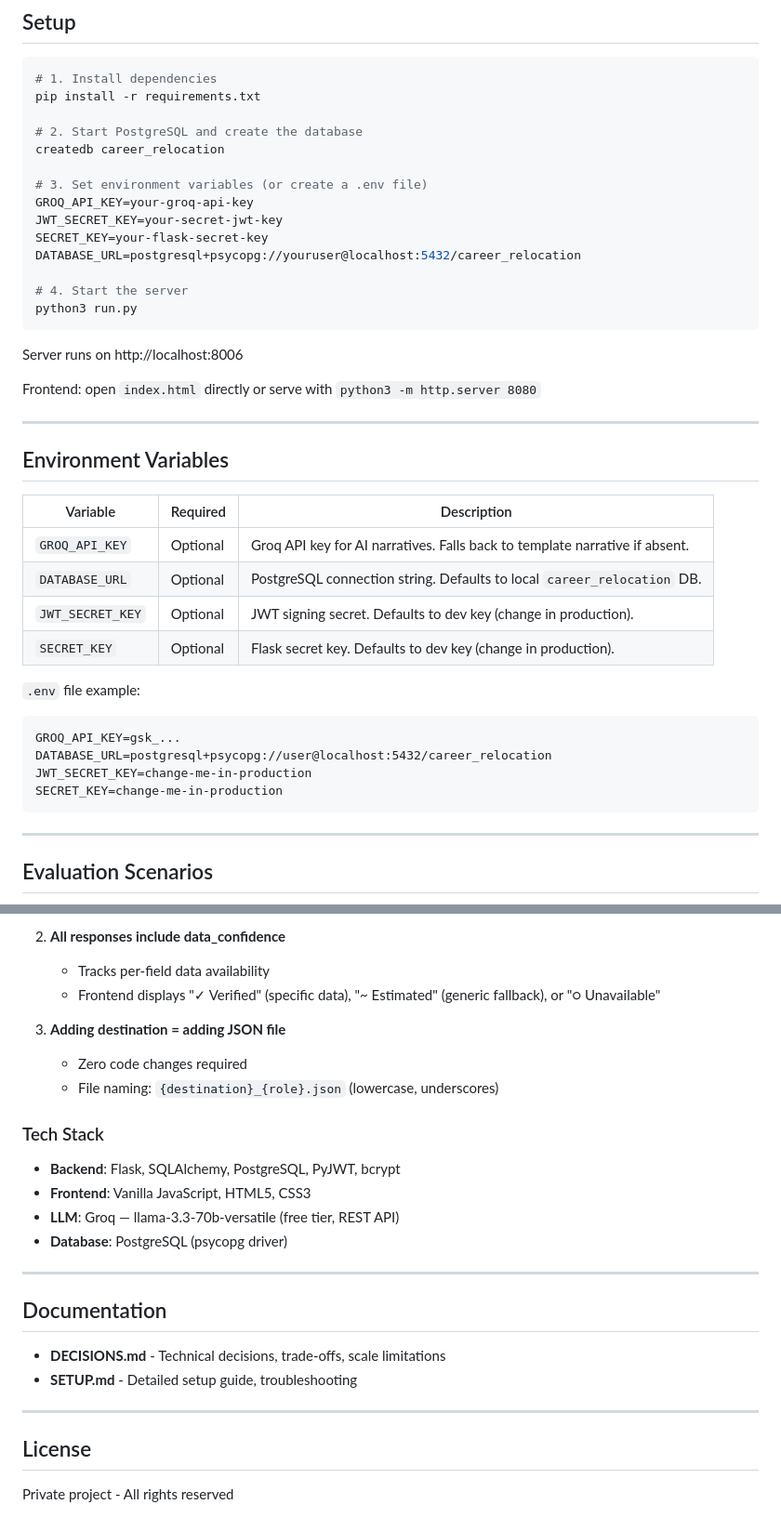
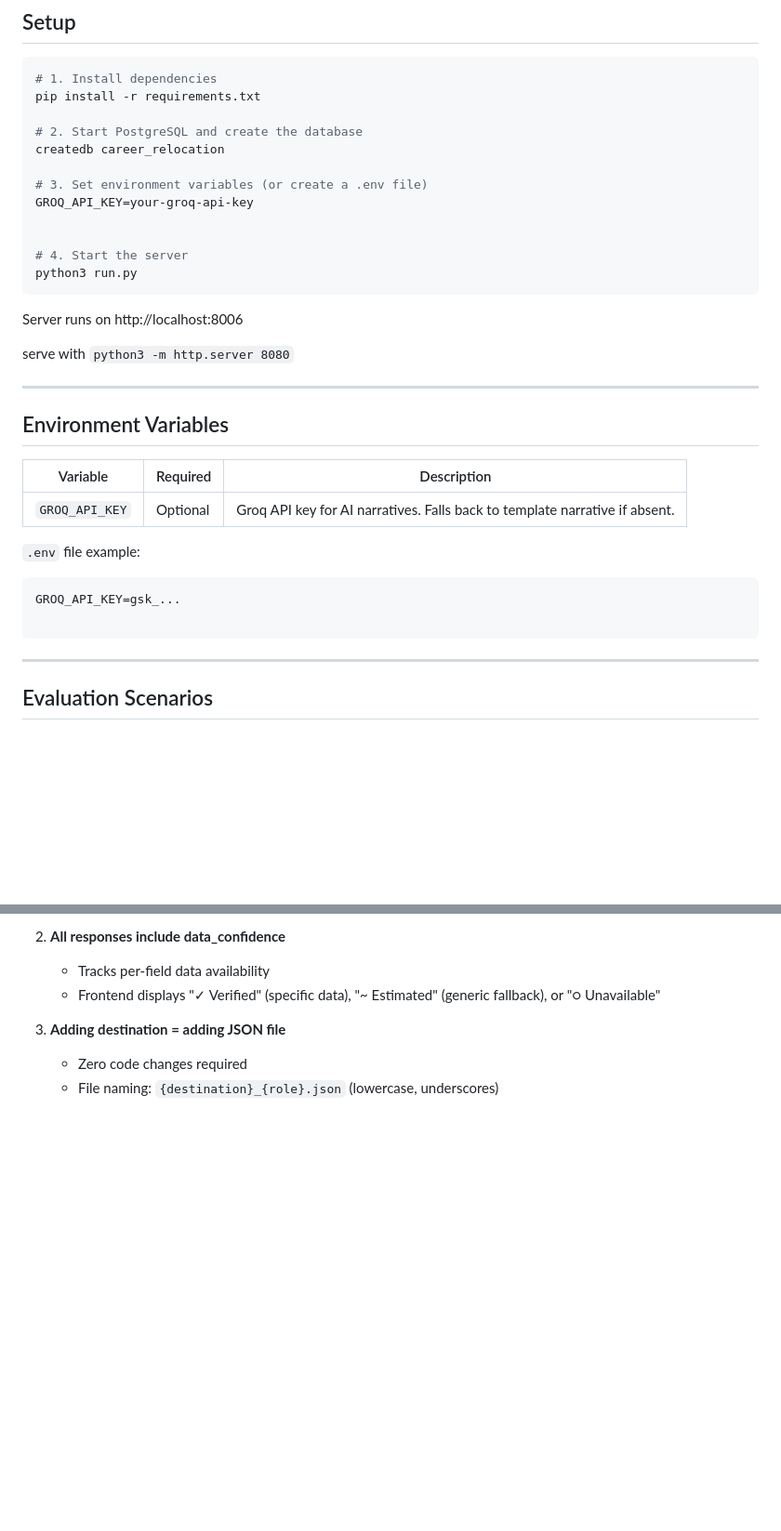
Before and after one commit to SpontaneousSecret/ghix-assignment, a Markdown page: README.md, 2 parts joined by grey strips. Shown at 93% size. Rendered like a GitHub page; blank space fills up the shorter version.

Commit message:
Update README
Removed optional environment variables and tech stack details from the README.

````diff
--- a/README.md
+++ b/README.md
@@ -13,9 +13,7 @@ createdb career_relocation
 
 # 3. Set environment variables (or create a .env file)
 GROQ_API_KEY=your-groq-api-key
-JWT_SECRET_KEY=your-secret-jwt-key
-SECRET_KEY=your-flask-secret-key
-DATABASE_URL=postgresql+psycopg://youruser@localhost:5432/career_relocation
+
 
 # 4. Start the server
 python3 run.py
@@ -23,7 +21,7 @@ python3 run.py
 
 Server runs on http://localhost:8006
 
-Frontend: open `index.html` directly or serve with `python3 -m http.server 8080`
+serve with `python3 -m http.server 8080`
 
 ---
 
@@ -32,16 +30,11 @@ Frontend: open `index.html` directly or serve with `python3 -m http.server 8080`
 | Variable | Required | Description |
 |----------|----------|-------------|
 | `GROQ_API_KEY` | Optional | Groq API key for AI narratives. Falls back to template narrative if absent. |
-| `DATABASE_URL` | Optional | PostgreSQL connection string. Defaults to local `career_relocation` DB. |
-| `JWT_SECRET_KEY` | Optional | JWT signing secret. Defaults to dev key (change in production). |
-| `SECRET_KEY` | Optional | Flask secret key. Defaults to dev key (change in production). |
 
 `.env` file example:
 ```
 GROQ_API_KEY=gsk_...
-DATABASE_URL=postgresql+psycopg://user@localhost:5432/career_relocation
-JWT_SECRET_KEY=change-me-in-production
-SECRET_KEY=change-me-in-production
+
 ```
 
 ---
@@ -212,23 +205,3 @@ Destinations without a JSON file still work: the app uses global estimates and m
 3. **Adding destination = adding JSON file**
    - Zero code changes required
    - File naming: `{destination}_{role}.json` (lowercase, underscores)
-
-### Tech Stack
-
-- **Backend**: Flask, SQLAlchemy, PostgreSQL, PyJWT, bcrypt
-- **Frontend**: Vanilla JavaScript, HTML5, CSS3
-- **LLM**: Groq — llama-3.3-70b-versatile (free tier, REST API)
-- **Database**: PostgreSQL (psycopg driver)
-
----
-
-## Documentation
-
-- **DECISIONS.md** - Technical decisions, trade-offs, scale limitations
-- **SETUP.md** - Detailed setup guide, troubleshooting
-
----
-
-## License
-
-Private project - All rights reserved
````
